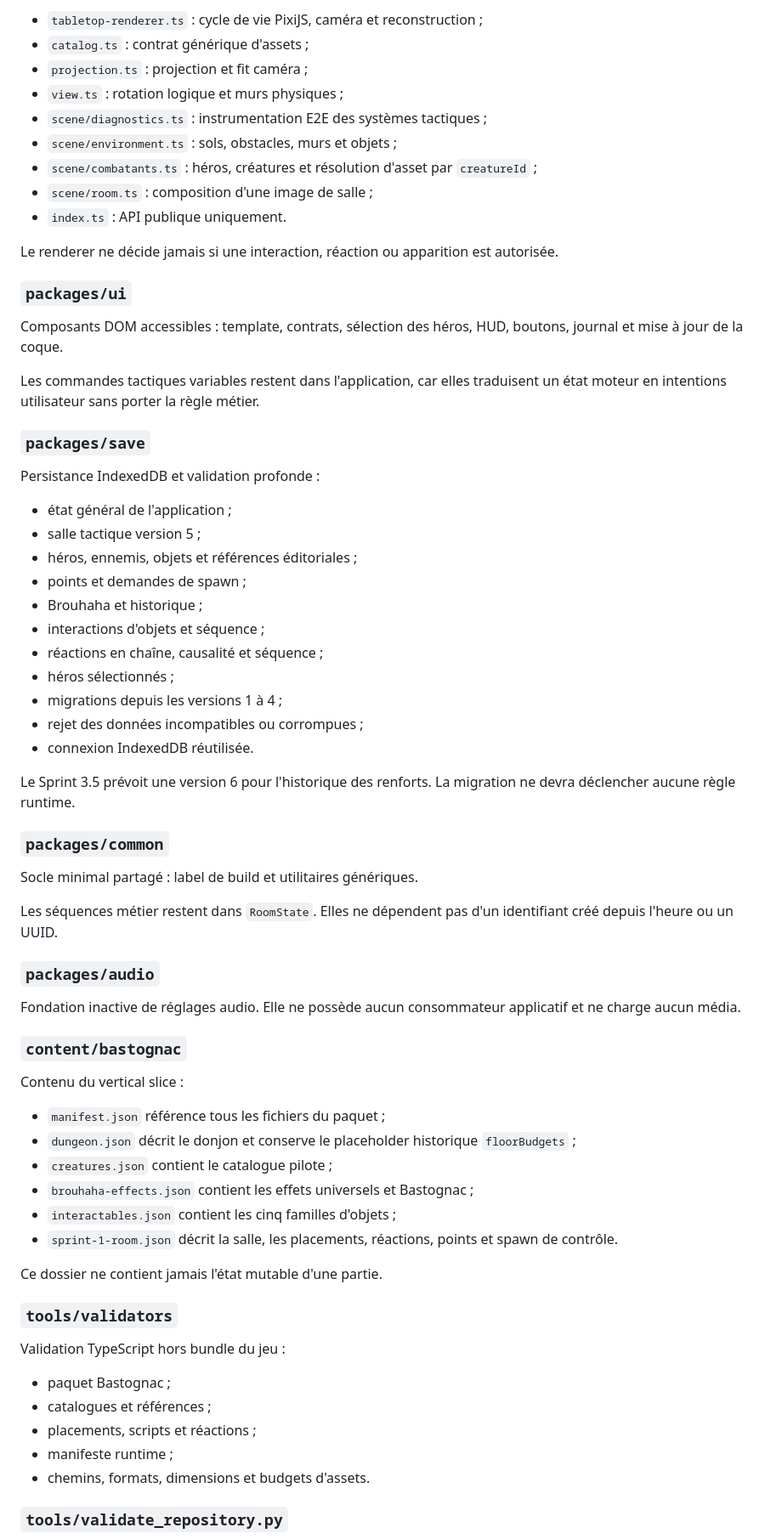
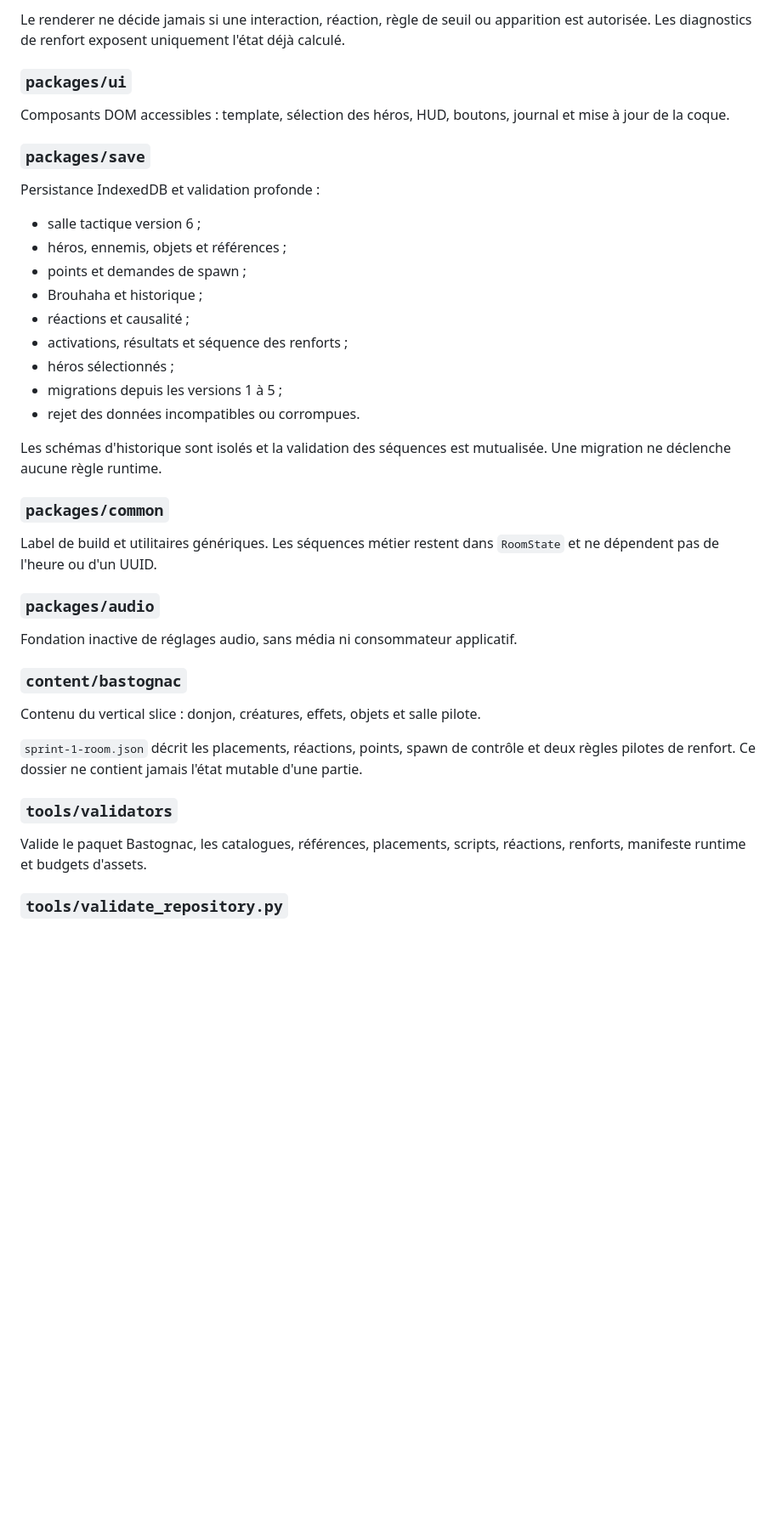
Before and after one commit to christolosier-ship-it/Gargotte-Adventure, a Markdown page: docs/architecture/repository-structure.md, the part around one of its changes. Shown at 85% size. Drawn GitHub-style; blank space fills up the shorter version.

```diff
--- a/docs/architecture/repository-structure.md
+++ b/docs/architecture/repository-structure.md
@@ -154,72 +146,43 @@ Traduit `RoomState` en plateau PixiJS 2D isométrique.
 
-- `tabletop-renderer.ts` : cycle de vie PixiJS, caméra et reconstruction ;
-- `catalog.ts` : contrat générique d'assets ;
-- `projection.ts` : projection et fit caméra ;
-- `view.ts` : rotation logique et murs physiques ;
-- `scene/diagnostics.ts` : instrumentation E2E des systèmes tactiques ;
-- `scene/environment.ts` : sols, obstacles, murs et objets ;
-- `scene/combatants.ts` : héros, créatures et résolution d'asset par `creatureId` ;
-- `scene/room.ts` : composition d'une image de salle ;
-- `index.ts` : API publique uniquement.
-
-Le renderer ne décide jamais si une interaction, réaction ou apparition est autorisée.
+Le renderer ne décide jamais si une interaction, réaction, règle de seuil ou apparition est autorisée. Les diagnostics de renfort exposent uniquement l'état déjà calculé.
 
 ### `packages/ui`
 
-Composants DOM accessibles : template, contrats, sélection des héros, HUD, boutons, journal et mise à jour de la coque.
-
-Les commandes tactiques variables restent dans l'application, car elles traduisent un état moteur en intentions utilisateur sans porter la règle métier.
+Composants DOM accessibles : template, sélection des héros, HUD, boutons, journal et mise à jour de la coque.
 
 ### `packages/save`
 
 Persistance IndexedDB et validation profonde :
 
-- état général de l'application ;
-- salle tactique version 5 ;
-- héros, ennemis, objets et références éditoriales ;
+- salle tactique version 6 ;
+- héros, ennemis, objets et références ;
 - points et demandes de spawn ;
 - Brouhaha et historique ;
-- interactions d'objets et séquence ;
-- réactions en chaîne, causalité et séquence ;
+- réactions et causalité ;
+- activations, résultats et séquence des renforts ;
 - héros sélectionnés ;
-- migrations depuis les versions 1 à 4 ;
-- rejet des données incompatibles ou corrompues ;
-- connexion IndexedDB réutilisée.
+- migrations depuis les versions 1 à 5 ;
+- rejet des données incompatibles ou corrompues.
 
-Le Sprint 3.5 prévoit une version 6 pour l'historique des renforts. La migration ne devra déclencher aucune règle runtime.
+Les schémas d'historique sont isolés et la validation des séquences est mutualisée. Une migration ne déclenche aucune règle runtime.
 
 ### `packages/common`
 
-Socle minimal partagé : label de build et utilitaires génériques.
-
-Les séquences métier restent dans `RoomState`. Elles ne dépendent pas d'un identifiant créé depuis l'heure ou un UUID.
+Label de build et utilitaires génériques. Les séquences métier restent dans `RoomState` et ne dépendent pas de l'heure ou d'un UUID.
 
 ### `packages/audio`
 
-Fondation inactive de réglages audio. Elle ne possède aucun consommateur applicatif et ne charge aucun média.
+Fondation inactive de réglages audio, sans média ni consommateur applicatif.
 
 ### `content/bastognac`
 
-Contenu du vertical slice :
+Contenu du vertical slice : donjon, créatures, effets, objets et salle pilote.
 
-- `manifest.json` référence tous les fichiers du paquet ;
-- `dungeon.json` décrit le donjon et conserve le placeholder historique `floorBudgets` ;
-- `creatures.json` contient le catalogue pilote ;
-- `brouhaha-effects.json` contient les effets universels et Bastognac ;
-- `interactables.json` contient les cinq familles d'objets ;
-- `sprint-1-room.json` décrit la salle, les placements, réactions, points et spawn de contrôle.
-
-Ce dossier ne contient jamais l'état mutable d'une partie.
+`sprint-1-room.json` décrit les placements, réactions, points, spawn de contrôle et deux règles pilotes de renfort. Ce dossier ne contient jamais l'état mutable d'une partie.
 
 ### `tools/validators`
 
-Validation TypeScript hors bundle du jeu :
-
-- paquet Bastognac ;
-- catalogues et références ;
-- placements, scripts et réactions ;
-- manifeste runtime ;
-- chemins, formats, dimensions et budgets d'assets.
+Valide le paquet Bastognac, les catalogues, références, placements, scripts, réactions, renforts, manifeste runtime et budgets d'assets.
 
 ### `tools/validate_repository.py`
 
```
Also changed, not shown: other parts of docs/architecture/repository-structure.md (+44 -110 lines).
